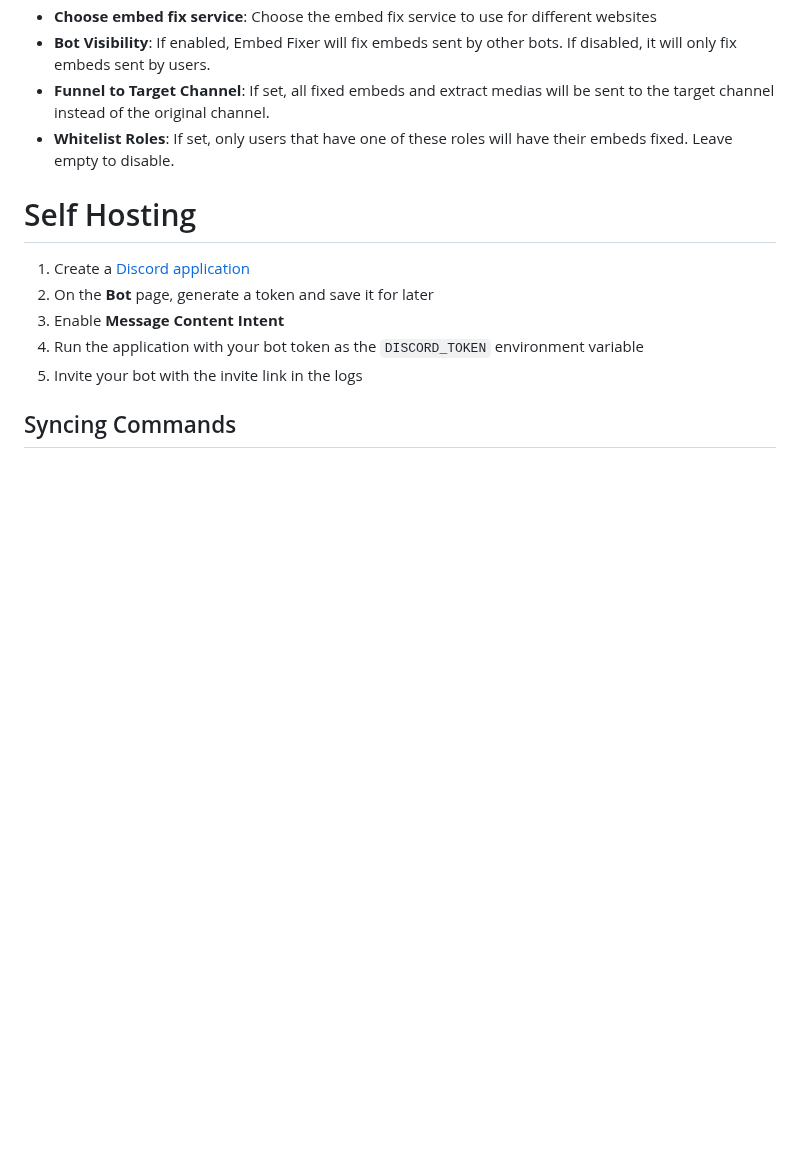
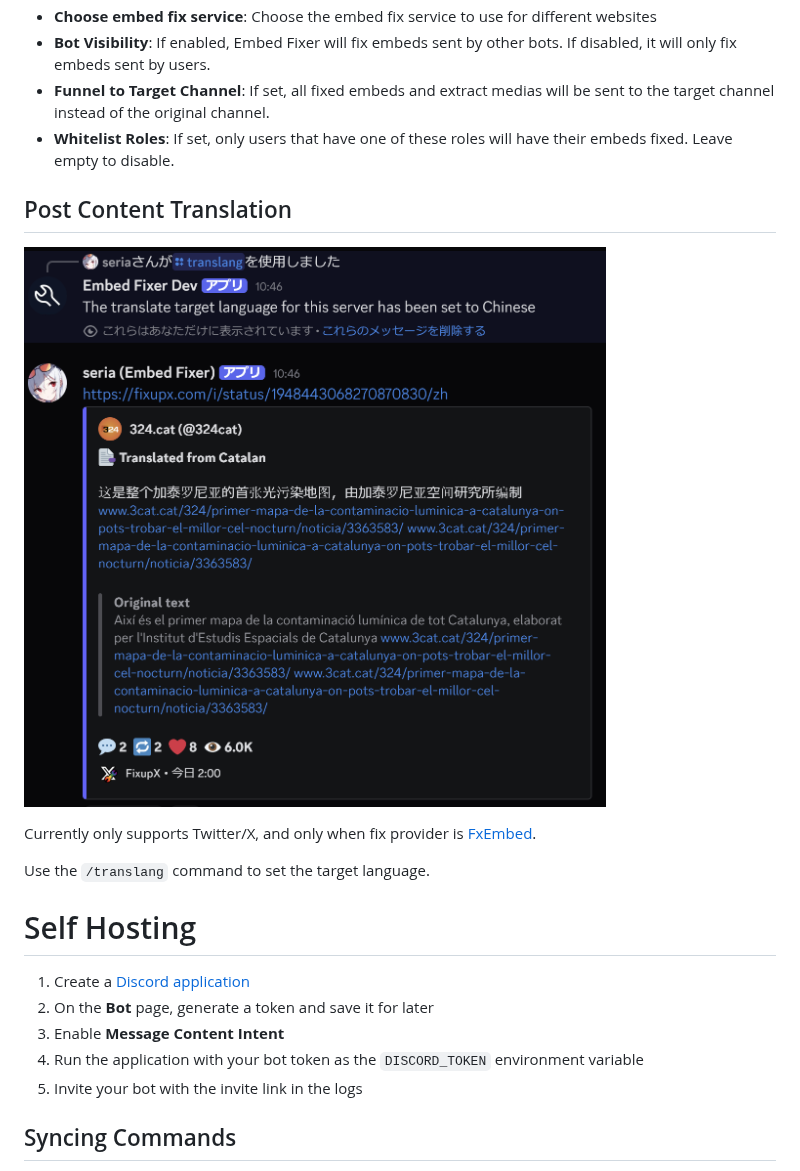
Before and after one commit to seriaati/embed-fixer, a Markdown page: README.md, the part around the change. GitHub-like rendering; pictures changed too: readme-images/translate.png (added); blank space fills up the shorter version.

Commit message:
feat: Add post translation feature

```diff
--- a/README.md
+++ b/README.md
@@ -119,6 +119,14 @@ Below are settings you can change with the `/settings` command:
 - **Funnel to Target Channel**: If set, all fixed embeds and extract medias will be sent to the target channel instead of the original channel.
 - **Whitelist Roles**: If set, only users that have one of these roles will have their embeds fixed. Leave empty to disable.
 
+## Post Content Translation
+
+![Post content translation](readme-images/translate.png)
+
+Currently only supports Twitter/X, and only when fix provider is [FxEmbed](https://github.com/FxEmbed/FxEmbed).
+
+Use the `/translang` command to set the target language.
+
 # Self Hosting
 
 1. Create a [Discord application](https://discord.com/developers/applications)
```
Also changed, not shown: 8 other files.
